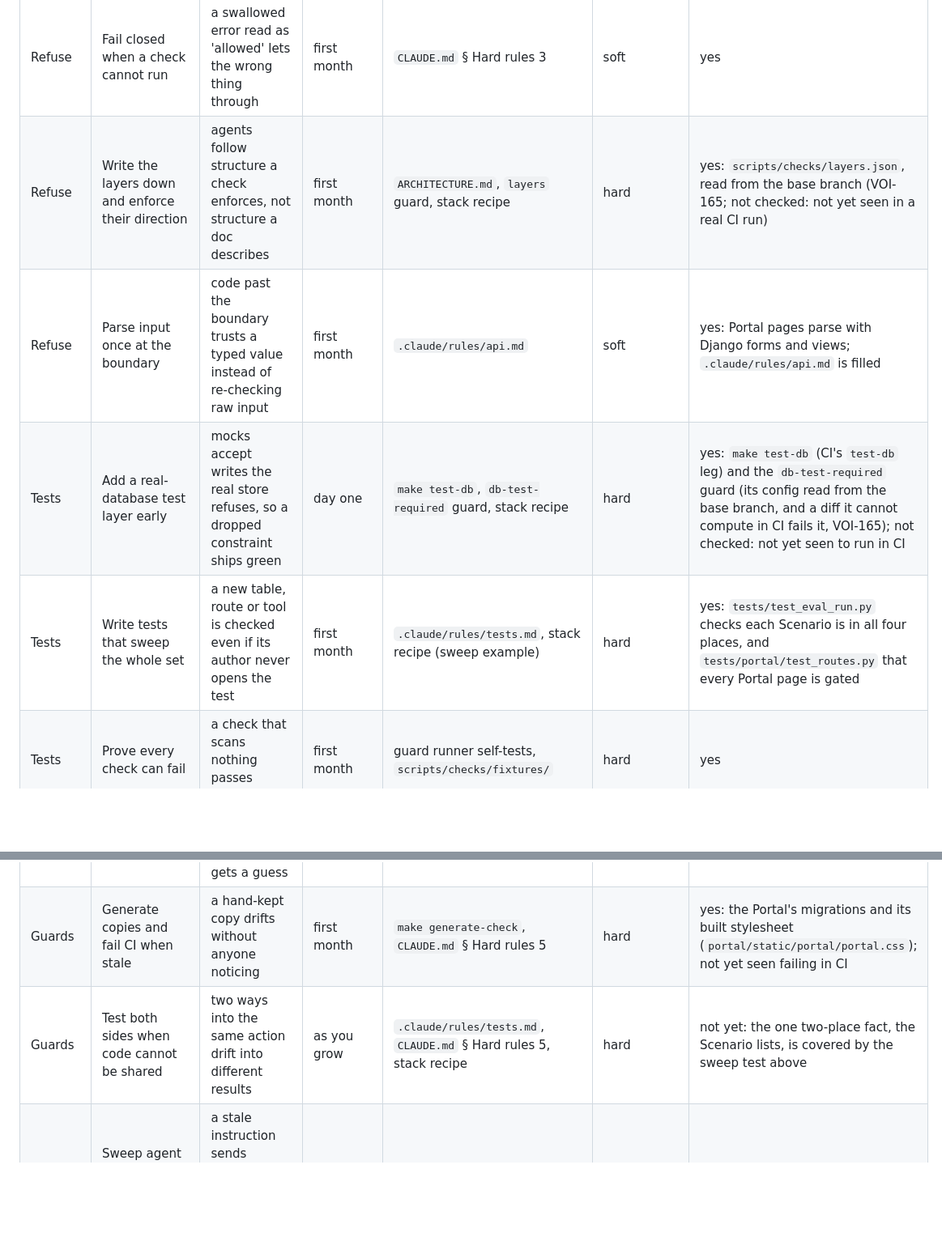
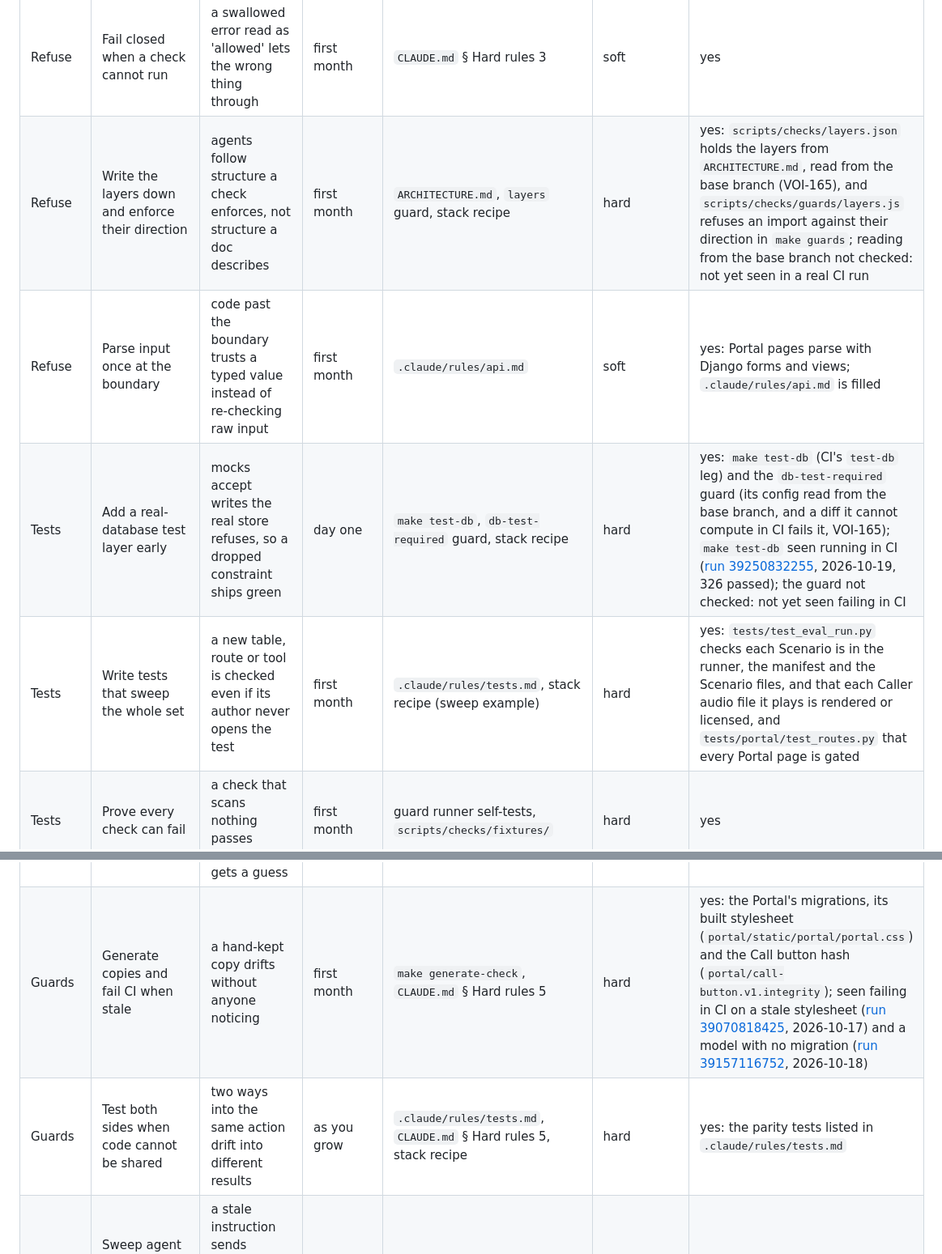
Before and after one commit to irma-AI/Voice, a Markdown page: docs/agents/guardrails.md, 2 parts joined by grey strips. Shown at 81% size. Rendered like a GitHub page; blank space fills up the shorter version.

Commit message:
Correct stale guardrail claims from the 2026-10-19 claim sweep

```diff
--- a/docs/agents/guardrails.md
+++ b/docs/agents/guardrails.md
@@ -20,18 +20,18 @@ Every guardrail this template carries: where it lives, how strong it is, and whe
 | Refuse | Give each dangerous action one way in | one path to guard instead of many to audit | first month | `CLAUDE.md` § Hard rules 2, a guard in `scripts/checks/` | hard | partly: the app creates Accounts and sends invites only through `portal.accounts.invite.invite`; no guard stops another path, and no deletion or permission change exists yet |
 | Refuse | Let the compiler force every case | a new value can't be forgotten in some branch | first month | `CLAUDE.md` § Hard rules 4, stack recipe | hard | yes: pyright strict |
 | Refuse | Fail closed when a check cannot run | a swallowed error read as 'allowed' lets the wrong thing through | first month | `CLAUDE.md` § Hard rules 3 | soft | yes |
-| Refuse | Write the layers down and enforce their direction | agents follow structure a check enforces, not structure a doc describes | first month | `ARCHITECTURE.md`, `layers` guard, stack recipe | hard | yes: `scripts/checks/layers.json`, read from the base branch (VOI-165; not checked: not yet seen in a real CI run) |
+| Refuse | Write the layers down and enforce their direction | agents follow structure a check enforces, not structure a doc describes | first month | `ARCHITECTURE.md`, `layers` guard, stack recipe | hard | yes: `scripts/checks/layers.json` holds the layers from `ARCHITECTURE.md`, read from the base branch (VOI-165), and `scripts/checks/guards/layers.js` refuses an import against their direction in `make guards`; reading from the base branch not checked: not yet seen in a real CI run |
 | Refuse | Parse input once at the boundary | code past the boundary trusts a typed value instead of re-checking raw input | first month | `.claude/rules/api.md` | soft | yes: Portal pages parse with Django forms and views; `.claude/rules/api.md` is filled |
-| Tests | Add a real-database test layer early | mocks accept writes the real store refuses, so a dropped constraint ships green | day one | `make test-db`, `db-test-required` guard, stack recipe | hard | yes: `make test-db` (CI's `test-db` leg) and the `db-test-required` guard (its config read from the base branch, and a diff it cannot compute in CI fails it, VOI-165); not checked: not yet seen to run in CI |
-| Tests | Write tests that sweep the whole set | a new table, route or tool is checked even if its author never opens the test | first month | `.claude/rules/tests.md`, stack recipe (sweep example) | hard | yes: `tests/test_eval_run.py` checks each Scenario is in all four places, and `tests/portal/test_routes.py` that every Portal page is gated |
+| Tests | Add a real-database test layer early | mocks accept writes the real store refuses, so a dropped constraint ships green | day one | `make test-db`, `db-test-required` guard, stack recipe | hard | yes: `make test-db` (CI's `test-db` leg) and the `db-test-required` guard (its config read from the base branch, and a diff it cannot compute in CI fails it, VOI-165); `make test-db` seen running in CI ([run 39250832255](https://github.com/irma-AI/Voice/actions/runs/39250832255), 2026-10-19, 326 passed); the guard not checked: not yet seen failing in CI |
+| Tests | Write tests that sweep the whole set | a new table, route or tool is checked even if its author never opens the test | first month | `.claude/rules/tests.md`, stack recipe (sweep example) | hard | yes: `tests/test_eval_run.py` checks each Scenario is in the runner, the manifest and the Scenario files, and that each Caller audio file it plays is rendered or licensed, and `tests/portal/test_routes.py` that every Portal page is gated |
 | Tests | Prove every check can fail | a check that scans nothing passes forever | first month | guard runner self-tests, `scripts/checks/fixtures/` | hard | yes |
 | Tests | Performance budgets as tests | a budget in a doc is never checked; a test fails when it is broken | as you grow | a test assertion (none yet) | soft | not yet |
 | Tests | Fix flaky tests, never silence them | a skipped flaky test hides the bug it was flaking on | first month | `.claude/rules/tests.md` | soft | yes |
 | Guards | Run lint and typecheck in CI from day one | unchecked errors pile up until there are too many to fix | day one | `make lint`, `make typecheck`, CI workflow | hard | yes |
 | Guards | Adopt strict rules with a baseline | a strict rule can start today without fixing every old violation first | first month | `scripts/checks/baselines/`, `add-baseline` skill | hard | not yet: no strict rule adopted, so no baseline file exists |
 | Guards | Make every failure message print the fix | an agent fixes what the message says; a vague message gets a guess | day one | guard contract (`scripts/checks/README.md`) | hard | yes |
-| Guards | Generate copies and fail CI when stale | a hand-kept copy drifts without anyone noticing | first month | `make generate-check`, `CLAUDE.md` § Hard rules 5 | hard | yes: the Portal's migrations and its built stylesheet (`portal/static/portal/portal.css`); not yet seen failing in CI |
-| Guards | Test both sides when code cannot be shared | two ways into the same action drift into different results | as you grow | `.claude/rules/tests.md`, `CLAUDE.md` § Hard rules 5, stack recipe | hard | not yet: the one two-place fact, the Scenario lists, is covered by the sweep test above |
+| Guards | Generate copies and fail CI when stale | a hand-kept copy drifts without anyone noticing | first month | `make generate-check`, `CLAUDE.md` § Hard rules 5 | hard | yes: the Portal's migrations, its built stylesheet (`portal/static/portal/portal.css`) and the Call button hash (`portal/call-button.v1.integrity`); seen failing in CI on a stale stylesheet ([run 39070818425](https://github.com/irma-AI/Voice/actions/runs/39070818425), 2026-10-17) and a model with no migration ([run 39157116752](https://github.com/irma-AI/Voice/actions/runs/39157116752), 2026-10-18) |
+| Guards | Test both sides when code cannot be shared | two ways into the same action drift into different results | as you grow | `.claude/rules/tests.md`, `CLAUDE.md` § Hard rules 5, stack recipe | hard | yes: the parity tests listed in `.claude/rules/tests.md` |
 | Guards | Sweep agent instructions for stale claims regularly | a stale instruction sends agents the wrong way, and no check catches a wrong claim | first month | `instruction-refs` guard, `claim-sweep` skill | hard + process | partly: the guard runs in CI; `claim-sweep` runs by hand (VOI-10), no loop in `.claude/loops.md` |
 | Guards | See what each baseline still allows | one view of where violations remain, with no extra file to keep current | as you grow | `node scripts/checks/run.js --report` | process | not yet: no baseline to report |
 | CI | Require passing checks before merge | without it, a red PR can still merge | day one | `.github/rulesets/main.json`, README step | hard | yes: ruleset `main` is active on the default branch and requires `ci-summary` on a branch up to date with main (strict, since VOI-124) |
```
Also changed, not shown: other parts of docs/agents/guardrails.md (+3 -3 lines), DECISIONS.md (+2 -0 lines).
